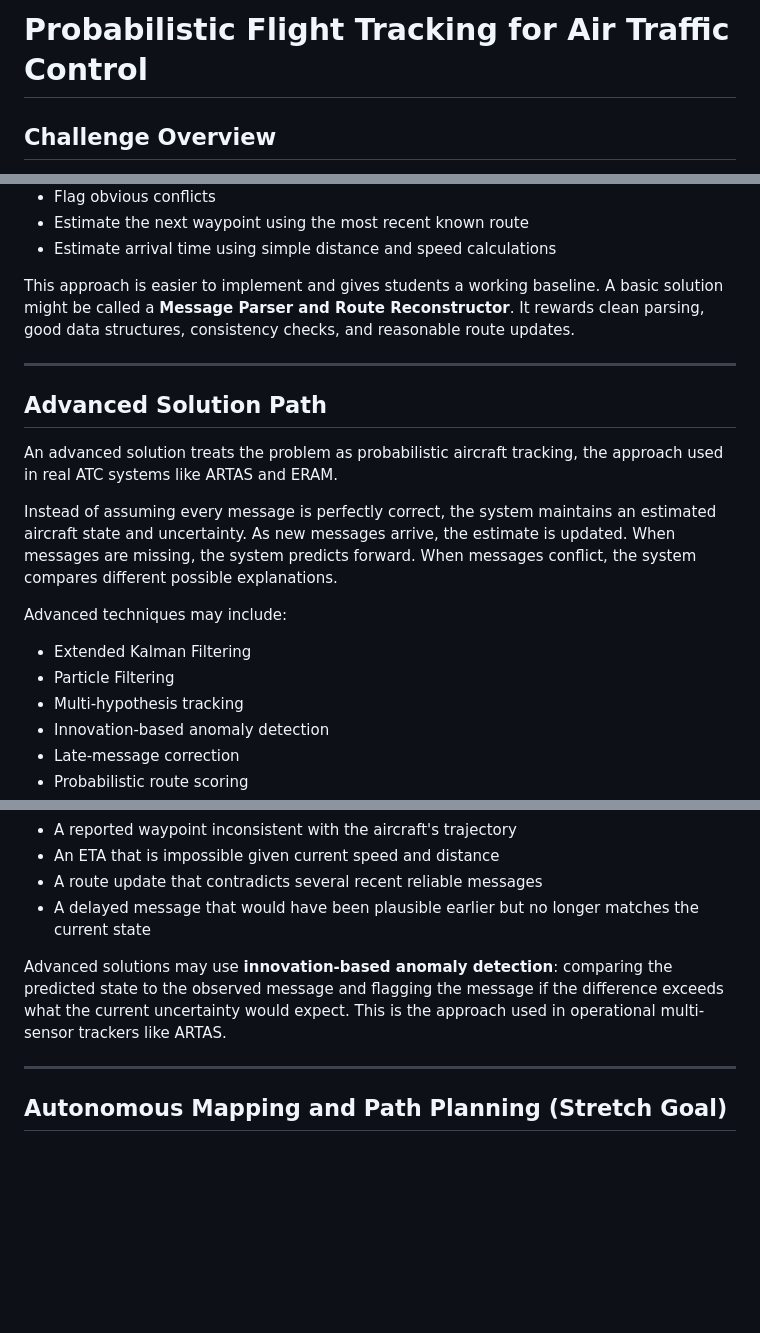
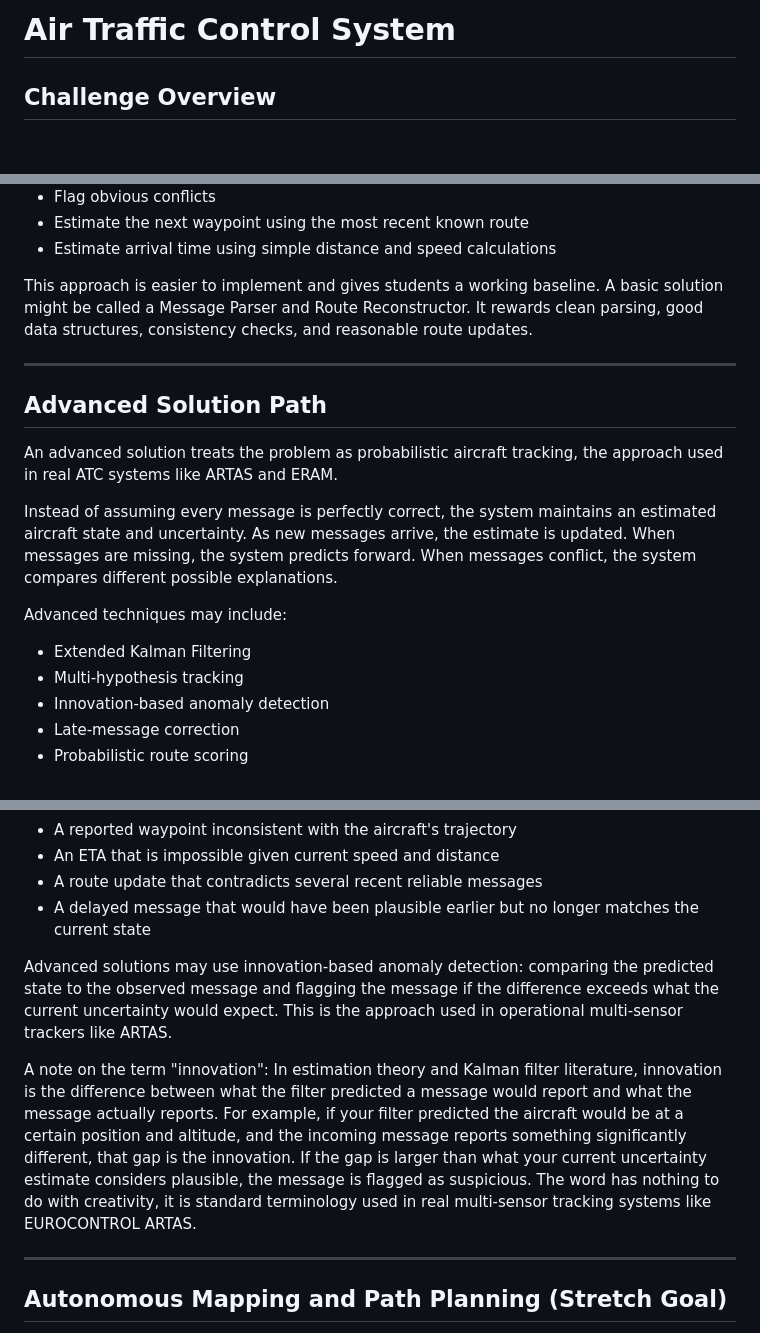
Before and after one commit to IdeasClinicUWaterloo/F26-Airport-Automation-Challenge, a Markdown page: flight-routing/README.md, 3 parts joined by grey strips. Rendered like a GitHub page; blank space fills up the shorter version.

Commit message:
Update README for Air Traffic Control System

```diff
--- a/flight-routing/README.md
+++ b/flight-routing/README.md
@@ -1,4 +1,4 @@
-# Probabilistic Flight Tracking for Air Traffic Control
+# Air Traffic Control System
 
 ## Challenge Overview
 
@@ -121,7 +120,7 @@ Students can:
 - Estimate the next waypoint using the most recent known route
 - Estimate arrival time using simple distance and speed calculations
 
-This approach is easier to implement and gives students a working baseline. A basic solution might be called a **Message Parser and Route Reconstructor**. It rewards clean parsing, good data structures, consistency checks, and reasonable route updates.
+This approach is easier to implement and gives students a working baseline. A basic solution might be called a Message Parser and Route Reconstructor. It rewards clean parsing, good data structures, consistency checks, and reasonable route updates.
 
 ---
 
@@ -134,7 +133,6 @@ Instead of assuming every message is perfectly correct, the system maintains an
 Advanced techniques may include:
 
 - Extended Kalman Filtering
-- Particle Filtering
 - Multi-hypothesis tracking
 - Innovation-based anomaly detection
 - Late-message correction
@@ -190,7 +188,9 @@ The system should flag messages that are inconsistent with the current estimate.
 - A route update that contradicts several recent reliable messages
 - A delayed message that would have been plausible earlier but no longer matches the current state
 
-Advanced solutions may use **innovation-based anomaly detection**: comparing the predicted state to the observed message and flagging the message if the difference exceeds what the current uncertainty would expect. This is the approach used in operational multi-sensor trackers like ARTAS.
+Advanced solutions may use innovation-based anomaly detection: comparing the predicted state to the observed message and flagging the message if the difference exceeds what the current uncertainty would expect. This is the approach used in operational multi-sensor trackers like ARTAS.
+
+A note on the term "innovation": In estimation theory and Kalman filter literature, innovation is the difference between what the filter predicted a message would report and what the message actually reports. For example, if your filter predicted the aircraft would be at a certain position and altitude, and the incoming message reports something significantly different, that gap is the innovation. If the gap is larger than what your current uncertainty estimate considers plausible, the message is flagged as suspicious. The word has nothing to do with creativity, it is standard terminology used in real multi-sensor tracking systems like EUROCONTROL ARTAS.
 
 ---
 
```
Also changed, not shown: other parts of flight-routing/README.md (+3 -4 lines).
